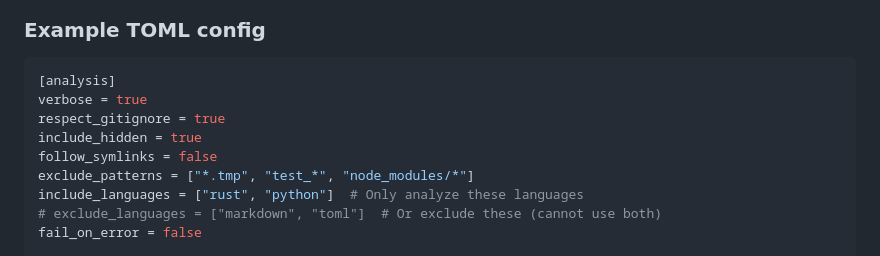
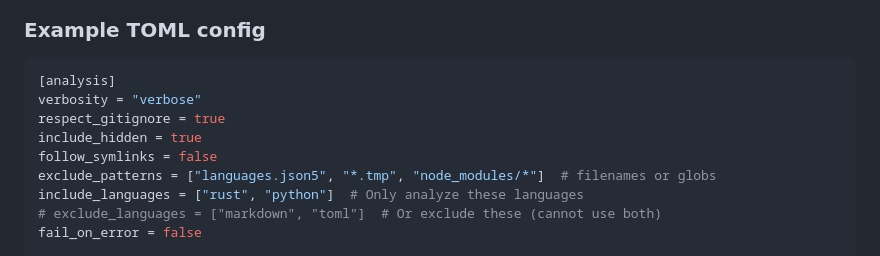
Before and after one commit to trypsynth/codestats, a Markdown page: README.md, the part around the change. Drawn GitHub-style.

Commit message:
docs: clarify exclude_patterns accepts filenames, fix stale verbose key

````diff
--- a/README.md
+++ b/README.md
@@ -157,11 +157,11 @@ Codestats can read settings from TOML while keeping full CLI compatibility. Sear
 
 ```toml
 [analysis]
-verbose = true
+verbosity = "verbose"
 respect_gitignore = true
 include_hidden = true
 follow_symlinks = false
-exclude_patterns = ["*.tmp", "test_*", "node_modules/*"]
+exclude_patterns = ["languages.json5", "*.tmp", "node_modules/*"]  # filenames or globs
 include_languages = ["rust", "python"]  # Only analyze these languages
 # exclude_languages = ["markdown", "toml"]  # Or exclude these (cannot use both)
 fail_on_error = false
````
